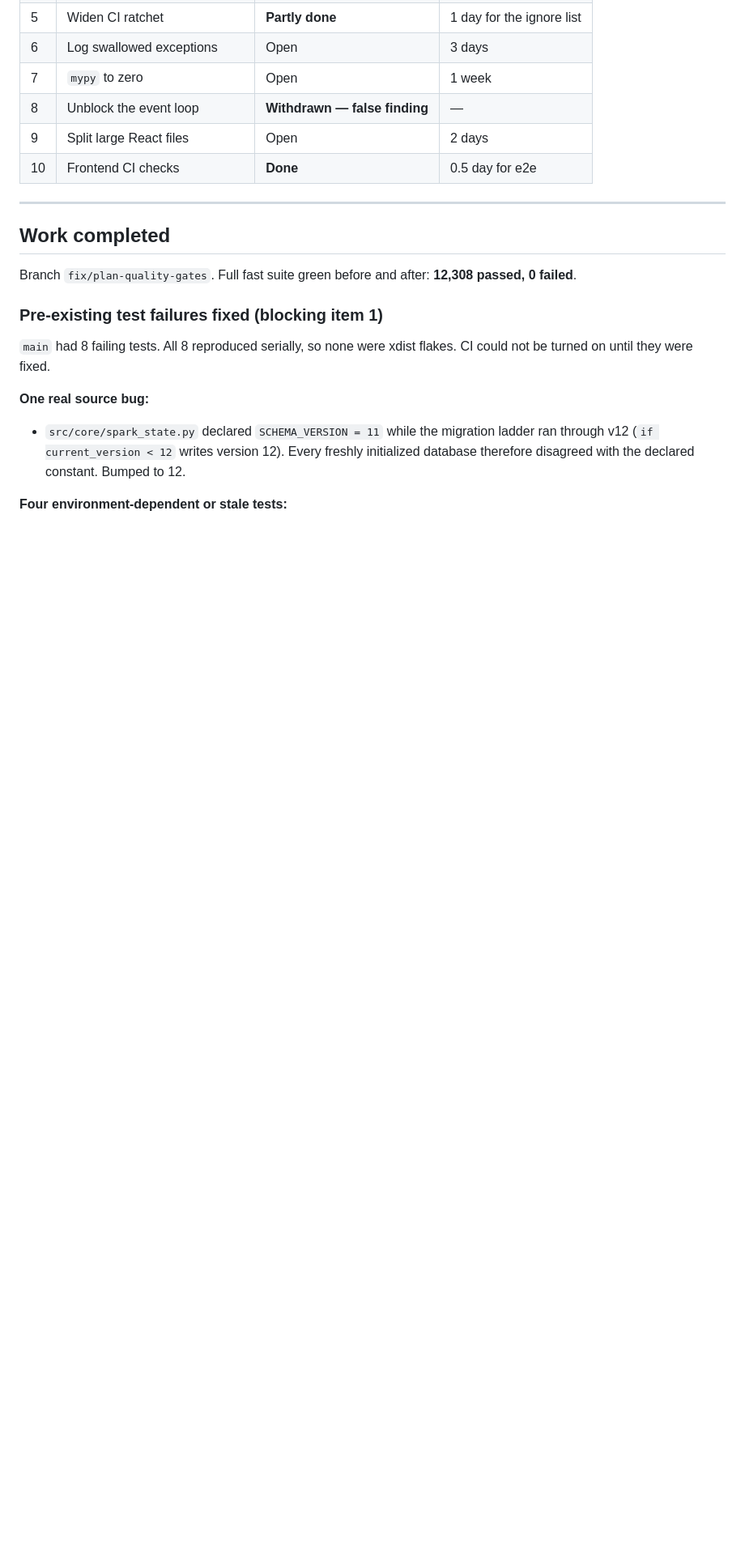
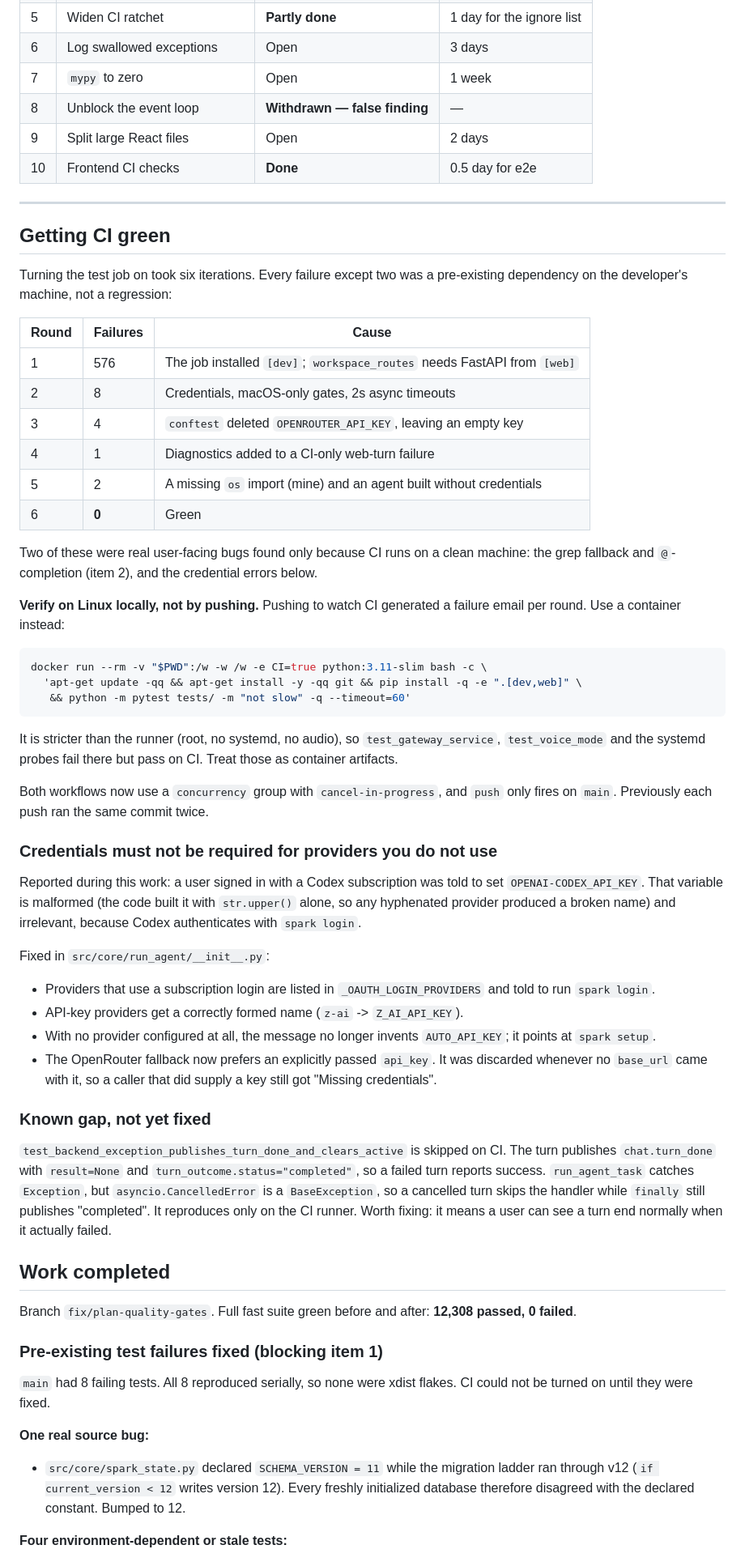
Before and after one commit to automatedigital/spark, a Markdown page: PLAN.md, the part around one of its changes. Shown at 81% size. Drawn GitHub-style; blank space fills up the shorter version.

Commit message:
Record the CI work and the credential fixes in PLAN.md

````diff
--- a/PLAN.md
+++ b/PLAN.md
@@ -290,6 +290,68 @@ first, then promote it once it is stable.
 
 ---
 
+## Getting CI green
+
+Turning the test job on took six iterations. Every failure except two was a
+pre-existing dependency on the developer's machine, not a regression:
+
+| Round | Failures | Cause |
+| --- | --- | --- |
+| 1 | 576 | The job installed `[dev]`; `workspace_routes` needs FastAPI from `[web]` |
+| 2 | 8 | Credentials, macOS-only gates, 2s async timeouts |
+| 3 | 4 | `conftest` deleted `OPENROUTER_API_KEY`, leaving an empty key |
+| 4 | 1 | Diagnostics added to a CI-only web-turn failure |
+| 5 | 2 | A missing `os` import (mine) and an agent built without credentials |
+| 6 | **0** | Green |
+
+Two of these were real user-facing bugs found only because CI runs on a clean
+machine: the grep fallback and `@`-completion (item 2), and the credential
+errors below.
+
+**Verify on Linux locally, not by pushing.** Pushing to watch CI generated a
+failure email per round. Use a container instead:
+
+```bash
+docker run --rm -v "$PWD":/w -w /w -e CI=true python:3.11-slim bash -c \
+  'apt-get update -qq && apt-get install -y -qq git && pip install -q -e ".[dev,web]" \
+   && python -m pytest tests/ -m "not slow" -q --timeout=60'
+```
+
+It is stricter than the runner (root, no systemd, no audio), so
+`test_gateway_service`, `test_voice_mode` and the systemd probes fail there
+but pass on CI. Treat those as container artifacts.
+
+Both workflows now use a `concurrency` group with `cancel-in-progress`, and
+`push` only fires on `main`. Previously each push ran the same commit twice.
+
+### Credentials must not be required for providers you do not use
+
+Reported during this work: a user signed in with a Codex subscription was told
+to set `OPENAI-CODEX_API_KEY`. That variable is malformed (the code built it
+with `str.upper()` alone, so any hyphenated provider produced a broken name)
+and irrelevant, because Codex authenticates with `spark login`.
+
+Fixed in `src/core/run_agent/__init__.py`:
+
+- Providers that use a subscription login are listed in
+  `_OAUTH_LOGIN_PROVIDERS` and told to run `spark login`.
+- API-key providers get a correctly formed name (`z-ai` -> `Z_AI_API_KEY`).
+- With no provider configured at all, the message no longer invents
+  `AUTO_API_KEY`; it points at `spark setup`.
+- The OpenRouter fallback now prefers an explicitly passed `api_key`. It was
+  discarded whenever no `base_url` came with it, so a caller that did supply a
+  key still got "Missing credentials".
+
+### Known gap, not yet fixed
+
+`test_backend_exception_publishes_turn_done_and_clears_active` is skipped on
+CI. The turn publishes `chat.turn_done` with `result=None` and
+`turn_outcome.status="completed"`, so a failed turn reports success.
+`run_agent_task` catches `Exception`, but `asyncio.CancelledError` is a
+`BaseException`, so a cancelled turn skips the handler while `finally` still
+publishes "completed". It reproduces only on the CI runner. Worth fixing: it
+means a user can see a turn end normally when it actually failed.
+
 ## Work completed
 
 Branch `fix/plan-quality-gates`. Full fast suite green before and after:
````
Also changed, not shown: other parts of PLAN.md (+2 -2 lines).
